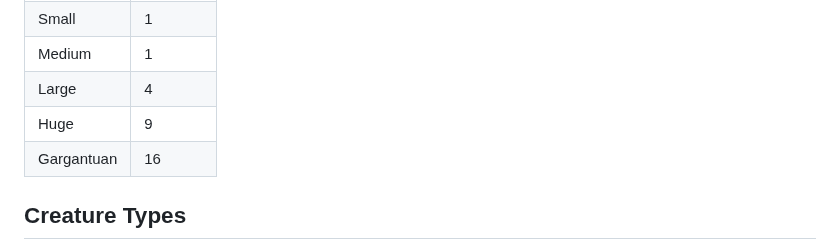
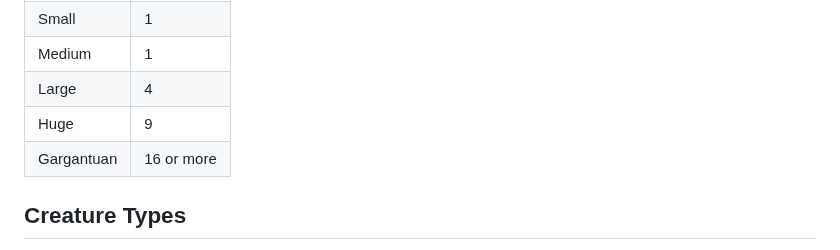
Before and after one commit to Ninetalesgh/dndcampaign, a Markdown page: vault/database/game_rules.md, the part around the change. Drawn GitHub-style.

Commit message:
update main

```diff
--- a/vault/database/game_rules.md
+++ b/vault/database/game_rules.md
@@ -221,7 +221,7 @@ Small | 1
 Medium | 1
 Large | 4
 Huge | 9
-Gargantuan | 16
+Gargantuan | 16 or more
 
 ## Creature Types
 
```
